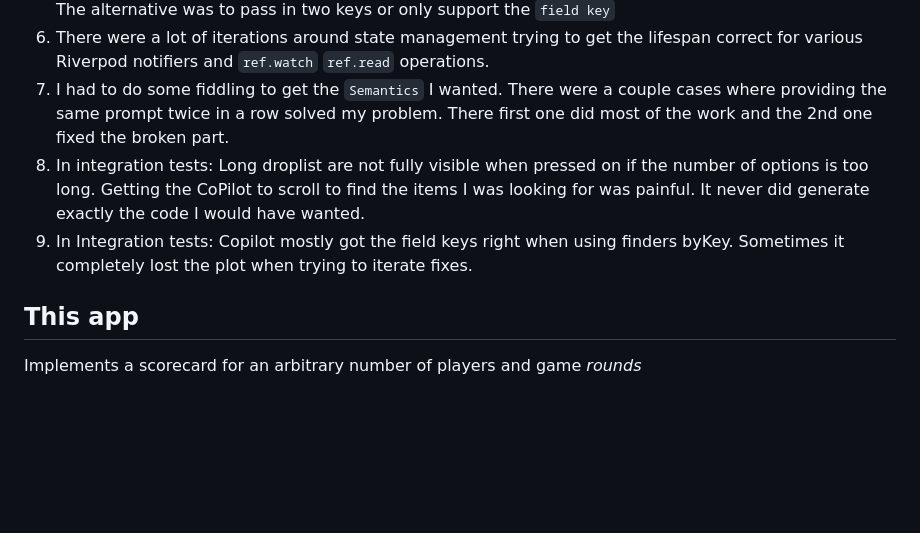
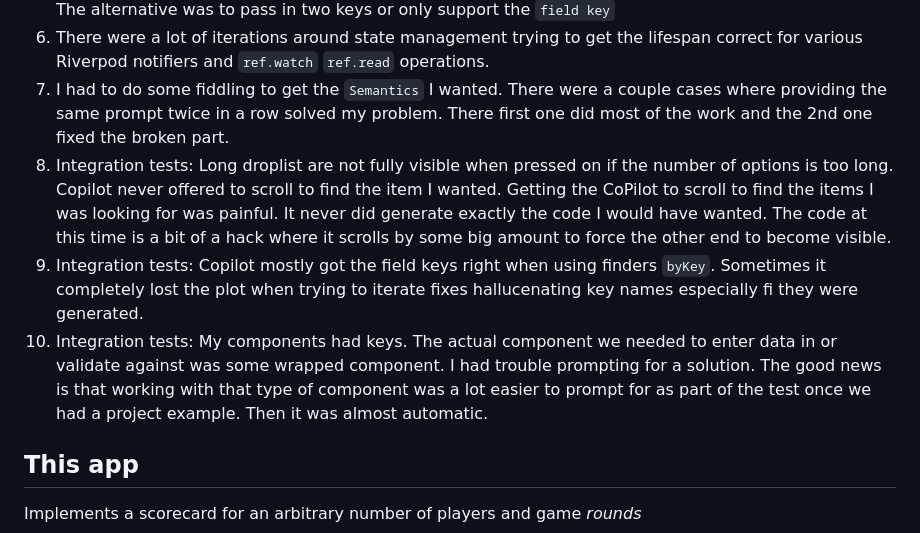
Before and after one commit to freemansoft/fs-game-score, a Markdown page: README.md, the part around the change. Rendered like a GitHub page; blank space fills up the shorter version.

Commit message:
Prompting update

```diff
--- a/README.md
+++ b/README.md
@@ -11,8 +11,9 @@ Lessons learned.
 5. I wanted the code to be testable and for the widgets to be findable by `ID`. I prompted to get IDs added everywhere. Most of my widgets were wrappers for the actual field or text that the component represented.  This created tension between where we wanted a `key` to be bound too.  Some of the components were generated passing in a `key`.  Some were generated supporting a `FieldKey` that was actually set on the wrapped component. I ended up standardizing on a key for the custom component.  This meant the actual text or field had to be found in test by searching for descendants of the ID I knew. The alternative was to pass in two keys or only support the `field key`
 6. There were a lot of iterations around state management trying to get the lifespan correct for various Riverpod notifiers and `ref.watch` `ref.read` operations.
 7. I had to do some fiddling to get the `Semantics` I wanted.  There were a couple cases where providing the same prompt twice in a row solved my problem.  There first one did most of the work and the 2nd one fixed the broken part.
-8. In integration tests: Long droplist are not fully visible when pressed on if the number of options is too long.  Getting the CoPilot to scroll to find the items I was looking for was painful.  It never did generate exactly the code I would have wanted.
-9. In Integration tests: Copilot mostly got the field keys right when using finders byKey. Sometimes it completely lost the plot when trying to iterate fixes.
+8. Integration tests: Long droplist are not fully visible when pressed on if the number of options is too long. Copilot never offered to scroll to find the item I wanted. Getting the CoPilot to scroll to find the items I was looking for was painful.  It never did generate exactly the code I would have wanted. The code at this time is a bit of a hack where it scrolls by some big amount to force the other end to become visible.
+9. Integration tests: Copilot mostly got the field keys right when using finders `byKey`. Sometimes it completely lost the plot when trying to iterate fixes hallucenating key names especially fi they were generated.
+10. Integration tests: My components had keys.  The actual component we needed to enter data in or validate against was some wrapped component. I had trouble prompting for a solution. The good news is that working with that type of component was a lot easier to prompt for as part of the test once we had a project example. Then it was almost automatic.
 
 ## This app
 
```
